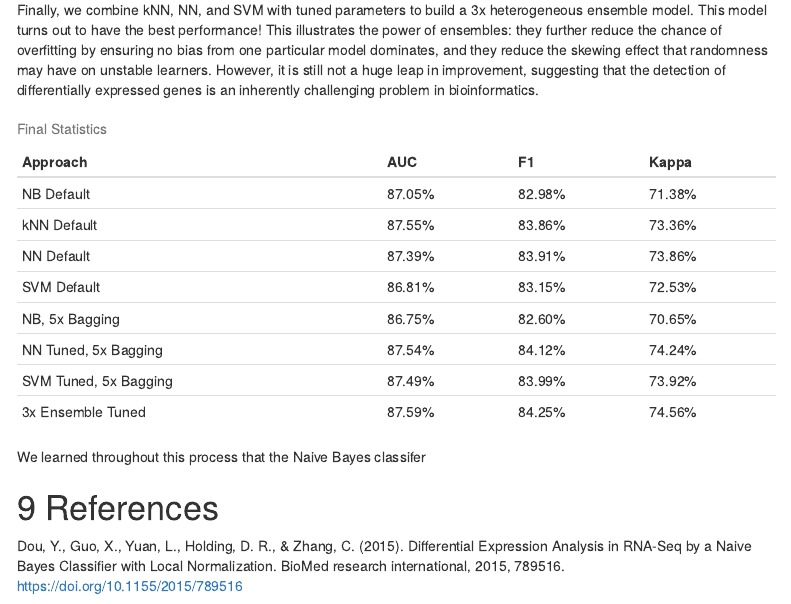
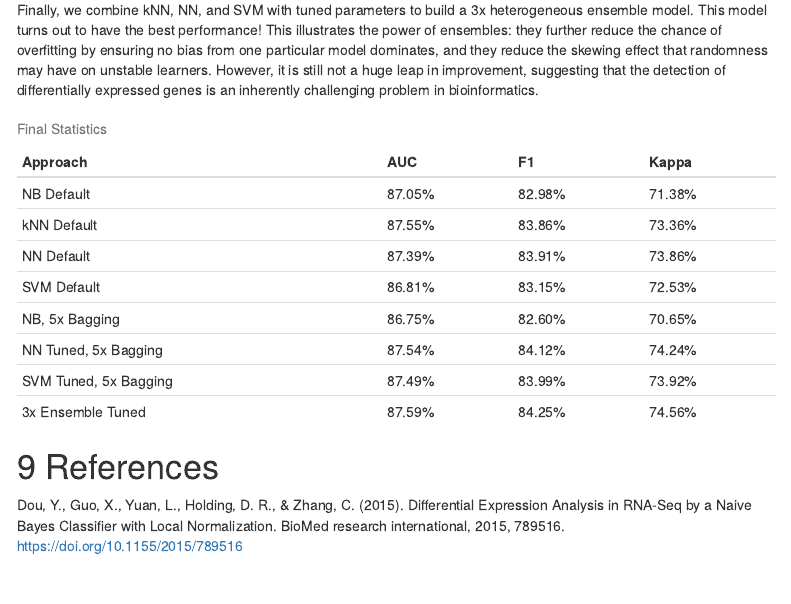
Before and after one commit to cwcourtney/cwcourtney.github.io, an R Markdown document (MachineLearning/Ensemble_DiffExpr.Rmd): the page in a window 1100 px wide, from 15890 px down. The pictures show the output file MachineLearning/Ensemble_DiffExpr.html that the author committed with the source, opened offline; menus at the side of the page are left out.

Commit message:
Minor formatting fix

````diff
--- a/MachineLearning/Ensemble_DiffExpr.Rmd
+++ b/MachineLearning/Ensemble_DiffExpr.Rmd
@@ -996,8 +996,6 @@ stats.all %>%
   kable(digits=2, caption="Final Statistics", align="l", row.names=FALSE)
 ```
 
-We learned throughout this process that the Naive Bayes classifer
-
 # References
 
 Dou, Y., Guo, X., Yuan, L., Holding, D. R., & Zhang, C. (2015). Differential Expression Analysis in RNA-Seq by a Naive Bayes Classifier with Local Normalization. BioMed research international, 2015, 789516. <https://doi.org/10.1155/2015/789516>
````
Also changed, not shown: MachineLearning/Ensemble_DiffExpr.html.
